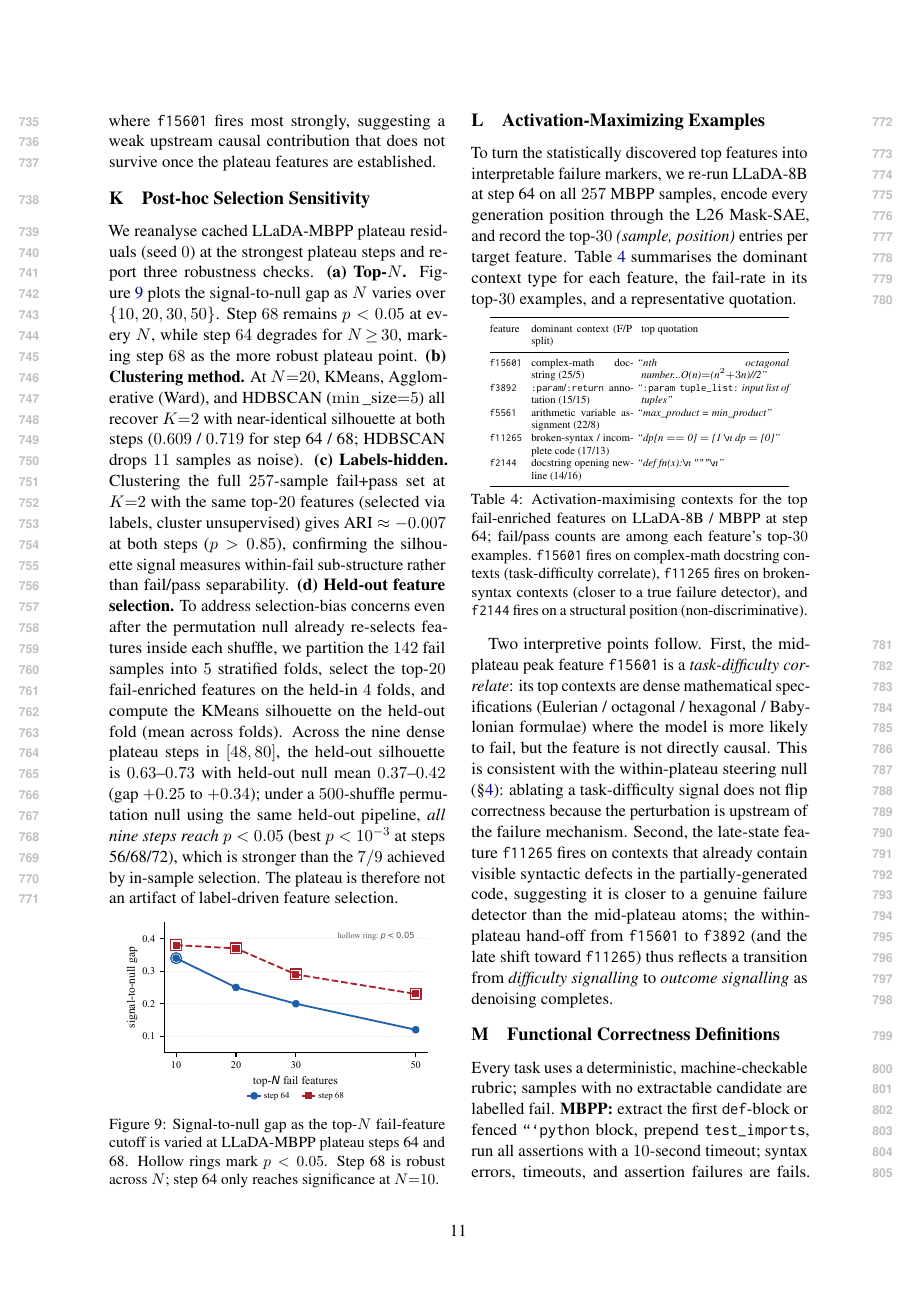
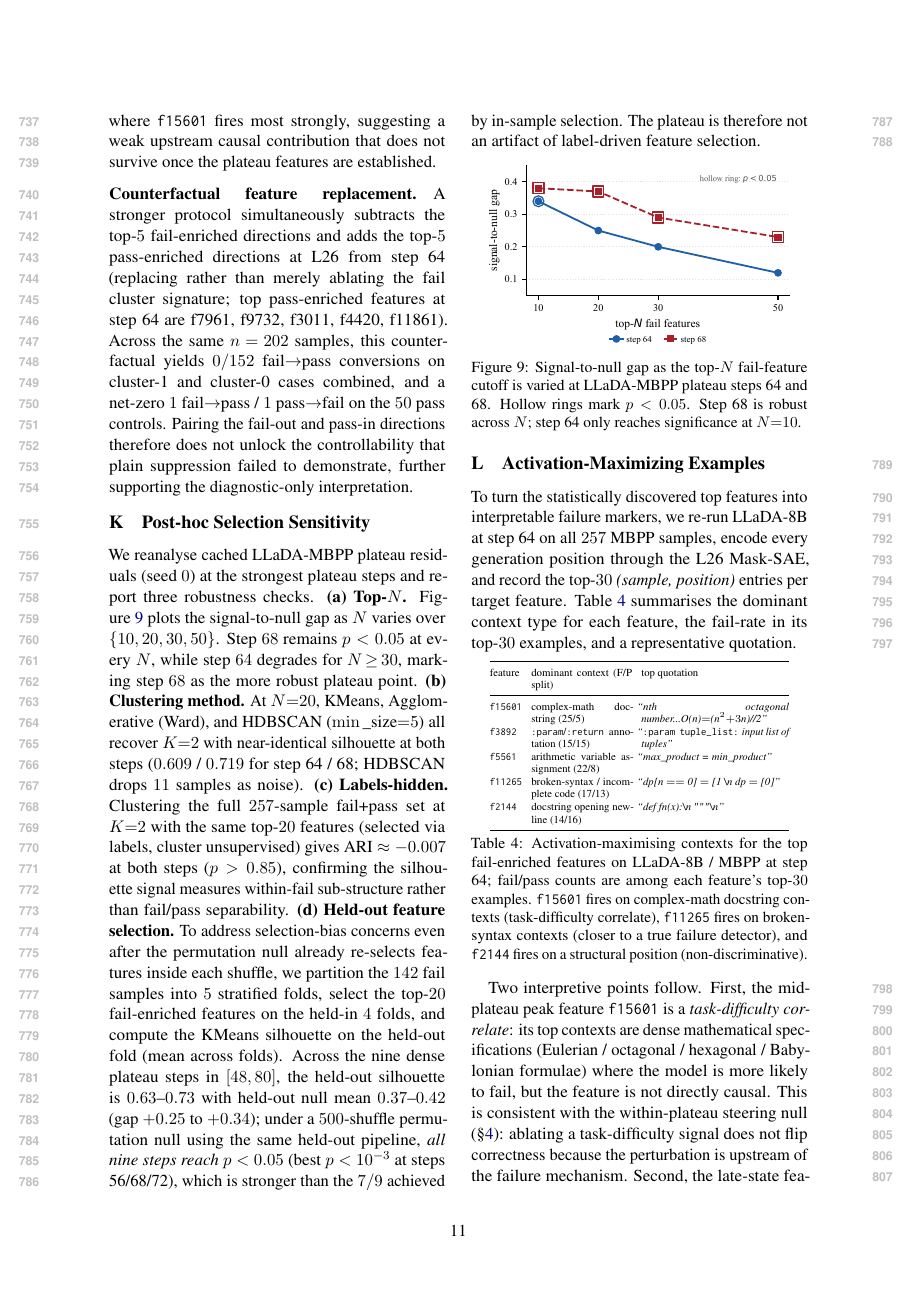
Before and after one commit to guan404ming/dlm-probing, a LaTeX paper (emnlp_paper/latex/acl_latex.tex): page 11 of 12. Compiled offline with pdfLaTeX.

Commit message:
Add version10
Counterfactual feature replacement result: simultaneously subtracting
the top-5 fail-enriched directions and adding the top-5 pass-enriched
directions at L26 from step 64 yields 0/152 fail->pass on the fail
clusters and net-zero (1 f->p, 1 p->f) on 50 pass controls. Pairing
fail-out and pass-in directions does not unlock controllability, further
supporting the diagnostic-only interpretation.

Top-5 pass-enriched features identified for the first time:
f7961, f9732, f3011, f4420, f11861.

§4 Steering paragraph updated; Appendix Intervention Effect Size has a
new Counterfactual Replacement subsection.

12 pages, Conclusion on p4 y=719 verified.

```diff
--- a/emnlp_paper/latex/acl_latex.tex
+++ b/emnlp_paper/latex/acl_latex.tex
@@ -460,6 +460,11 @@ Across all $n{=}202$ samples per condition, the SAE-layer residual perturbation
 The target feature is reliably active during every intervention window, so the within-plateau null is consistent with functional correctness being distributively encoded: perturbing a sparse direction at the SAE-layer residual does not propagate into a label flip at step 64 across $202$ samples, even when that perturbation reaches $\sim$$15\%$ of the residual norm.
 Only intervention at step 16, before the plateau forms, produces any flips ($3/202$); the marginal effect concentrates on cluster-1 cases where \texttt{f15601} fires most strongly, suggesting a weak upstream causal contribution that does not survive once the plateau features are established.
 
+\paragraph{Counterfactual feature replacement.}
+A stronger protocol simultaneously subtracts the top-$5$ fail-enriched directions and adds the top-$5$ pass-enriched directions at L26 from step 64 (replacing rather than merely ablating the fail cluster signature; top pass-enriched features at step 64 are f7961, f9732, f3011, f4420, f11861).
+Across the same $n\!=\!202$ samples, this counterfactual yields $0/152$ fail$\to$pass conversions on cluster-1 and cluster-0 cases combined, and a net-zero $1$ fail$\to$pass / $1$ pass$\to$fail on the $50$ pass controls.
+Pairing the fail-out and pass-in directions therefore does not unlock the controllability that plain suppression failed to demonstrate, further supporting the diagnostic-only interpretation.
+
 \section{Post-hoc Selection Sensitivity}
 \label{sec:appendix_sensitivity}
 
```
Also changed, not shown: emnlp_paper/latex/acl_latex.pdf, emnlp_paper/latex/acl_latex.tex (2 more changed lines), 2 other files.
